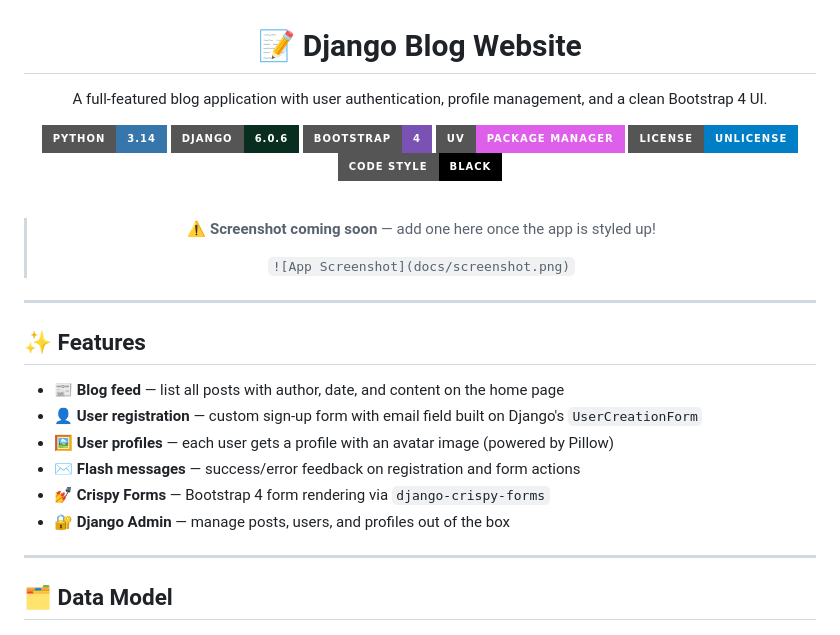
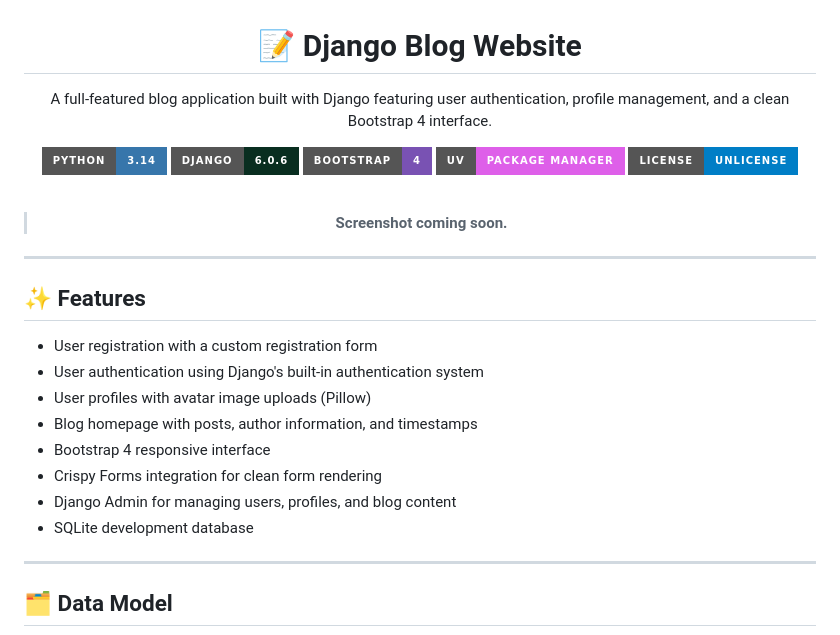
Before and after one commit to Kalebm749/django-blog-website, a Markdown page: README.md, the part around one of its changes. Drawn GitHub-style; badges without logos.

```diff
--- a/README.md
+++ b/README.md
@@ -2,20 +2,17 @@
 
 # 📝 Django Blog Website
 
-A full-featured blog application with user authentication, profile management, and a clean Bootstrap 4 UI.
+A full-featured blog application built with Django featuring user authentication, profile management, and a clean Bootstrap 4 interface.
 
-[![Python](https://img.shields.io/badge/Python-3.14-3776AB?style=for-the-badge&logo=python&logoColor=white)](https://python.org)
-[![Django](https://img.shields.io/badge/Django-6.0.6-092E20?style=for-the-badge&logo=django&logoColor=white)](https://djangoproject.com)
-[![Bootstrap](https://img.shields.io/badge/Bootstrap-4-7952B3?style=for-the-badge&logo=bootstrap&logoColor=white)](https://getbootstrap.com)
-[![uv](https://img.shields.io/badge/uv-package_manager-DE5FE9?style=for-the-badge&logo=astral&logoColor=white)](https://github.com/astral-sh/uv)
+[![Python](https://img.shields.io/badge/Python-3.14-3776AB?style=for-the-badge\&logo=python\&logoColor=white)](https://python.org)
+[![Django](https://img.shields.io/badge/Django-6.0.6-092E20?style=for-the-badge\&logo=django\&logoColor=white)](https://djangoproject.com)
+[![Bootstrap](https://img.shields.io/badge/Bootstrap-4-7952B3?style=for-the-badge\&logo=bootstrap\&logoColor=white)](https://getbootstrap.com)
+[![uv](https://img.shields.io/badge/uv-package_manager-DE5FE9?style=for-the-badge\&logo=astral\&logoColor=white)](https://github.com/astral-sh/uv)
 [![License](https://img.shields.io/badge/License-Unlicense-blue?style=for-the-badge)](LICENSE)
-[![Code Style](https://img.shields.io/badge/code_style-black-000000?style=for-the-badge)](https://github.com/psf/black)
 
 <br/>
 
-> ⚠️ **Screenshot coming soon** — add one here once the app is styled up!
->
-> `![App Screenshot](docs/screenshot.png)`
+> **Screenshot coming soon.**
 
 </div>
 
@@ -23,12 +20,14 @@ A full-featured blog application with user authentication, profile management, a
 
 ## ✨ Features
 
-- 📰 **Blog feed** — list all posts with author, date, and content on the home page
-- 👤 **User registration** — custom sign-up form with email field built on Django's `UserCreationForm`
-- 🖼️ **User profiles** — each user gets a profile with an avatar image (powered by Pillow)
-- ✉️ **Flash messages** — success/error feedback on registration and form actions
-- 💅 **Crispy Forms** — Bootstrap 4 form rendering via `django-crispy-forms`
-- 🔐 **Django Admin** — manage posts, users, and profiles out of the box
+* User registration with a custom registration form
+* User authentication using Django's built-in authentication system
+* User profiles with avatar image uploads (Pillow)
+* Blog homepage with posts, author information, and timestamps
+* Bootstrap 4 responsive interface
+* Crispy Forms integration for clean form rendering
+* Django Admin for managing users, profiles, and blog content
+* SQLite development database
 
 ---
 
```
Also changed, not shown: other parts of README.md (+94 -96 lines).
